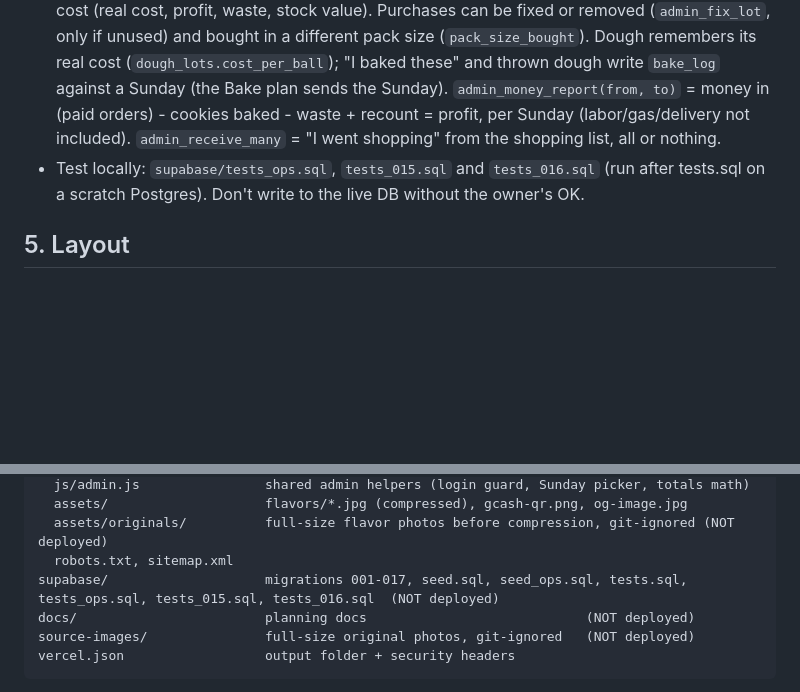
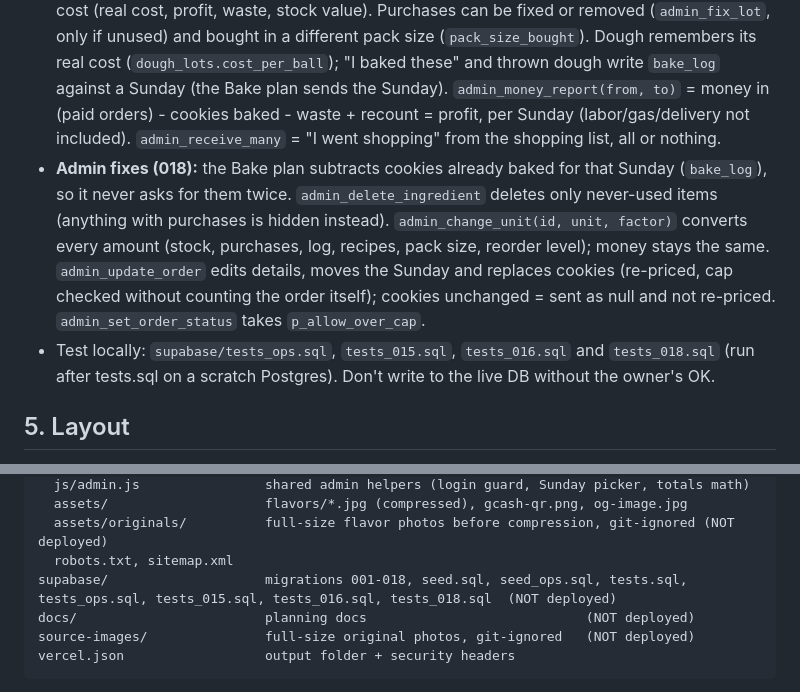
Before and after one commit to jazmin1110/ajs-bakery-site, a Markdown page: CLAUDE.md, 2 parts joined by grey strips. GitHub-like rendering; blank space fills up the shorter version.

Commit message:
Docs: migration 018
Co-Authored-By: Claude Opus 5.5 <noreply@anthropic.com>

```diff
--- a/CLAUDE.md
+++ b/CLAUDE.md
@@ -85,7 +85,8 @@ Hand-drawn die-cut sticker style, blue anchor. The nav is brand blue with cream
 - **Packaging (015):** baking dough balls (`admin_use_dough`) also takes `per_cookie` packaging out of stock. The shopping list tops items up to their `reorder_level` and lists low items even if the week doesn't need them.
 - **Best sellers (015):** `admin_sales_report(from, to)` on the Sales page: paid orders only, cookies per flavor, box vs single picks, estimated money, sold-out Sundays.
 - **Real costs (016):** two prices on purpose. `ingredients.pack_price` = the LATEST price paid (menu pricing, shopping list). `ingredient_lots.unit_cost` / `paid_total` = what THAT purchase cost (real cost, profit, waste, stock value). Purchases can be fixed or removed (`admin_fix_lot`, only if unused) and bought in a different pack size (`pack_size_bought`). Dough remembers its real cost (`dough_lots.cost_per_ball`); "I baked these" and thrown dough write `bake_log` against a Sunday (the Bake plan sends the Sunday). `admin_money_report(from, to)` = money in (paid orders) - cookies baked - waste + recount = profit, per Sunday (labor/gas/delivery not included). `admin_receive_many` = "I went shopping" from the shopping list, all or nothing.
-- Test locally: `supabase/tests_ops.sql`, `tests_015.sql` and `tests_016.sql` (run after tests.sql on a scratch Postgres). Don't write to the live DB without the owner's OK.
+- **Admin fixes (018):** the Bake plan subtracts cookies already baked for that Sunday (`bake_log`), so it never asks for them twice. `admin_delete_ingredient` deletes only never-used items (anything with purchases is hidden instead). `admin_change_unit(id, unit, factor)` converts every amount (stock, purchases, log, recipes, pack size, reorder level); money stays the same. `admin_update_order` edits details, moves the Sunday and replaces cookies (re-priced, cap checked without counting the order itself); cookies unchanged = sent as null and not re-priced. `admin_set_order_status` takes `p_allow_over_cap`.
+- Test locally: `supabase/tests_ops.sql`, `tests_015.sql`, `tests_016.sql` and `tests_018.sql` (run after tests.sql on a scratch Postgres). Don't write to the live DB without the owner's OK.
 
 ## 5. Layout
 
@@ -114,7 +115,7 @@ public/                      <- what Vercel serves
   assets/                    flavors/*.jpg (compressed), gcash-qr.png, og-image.jpg
   assets/originals/          full-size flavor photos before compression, git-ignored (NOT deployed)
   robots.txt, sitemap.xml
-supabase/                    migrations 001-017, seed.sql, seed_ops.sql, tests.sql, tests_ops.sql, tests_015.sql, tests_016.sql  (NOT deployed)
+supabase/                    migrations 001-018, seed.sql, seed_ops.sql, tests.sql, tests_ops.sql, tests_015.sql, tests_016.sql, tests_018.sql  (NOT deployed)
 docs/                        planning docs                            (NOT deployed)
 source-images/               full-size original photos, git-ignored   (NOT deployed)
 vercel.json                  output folder + security headers
```
